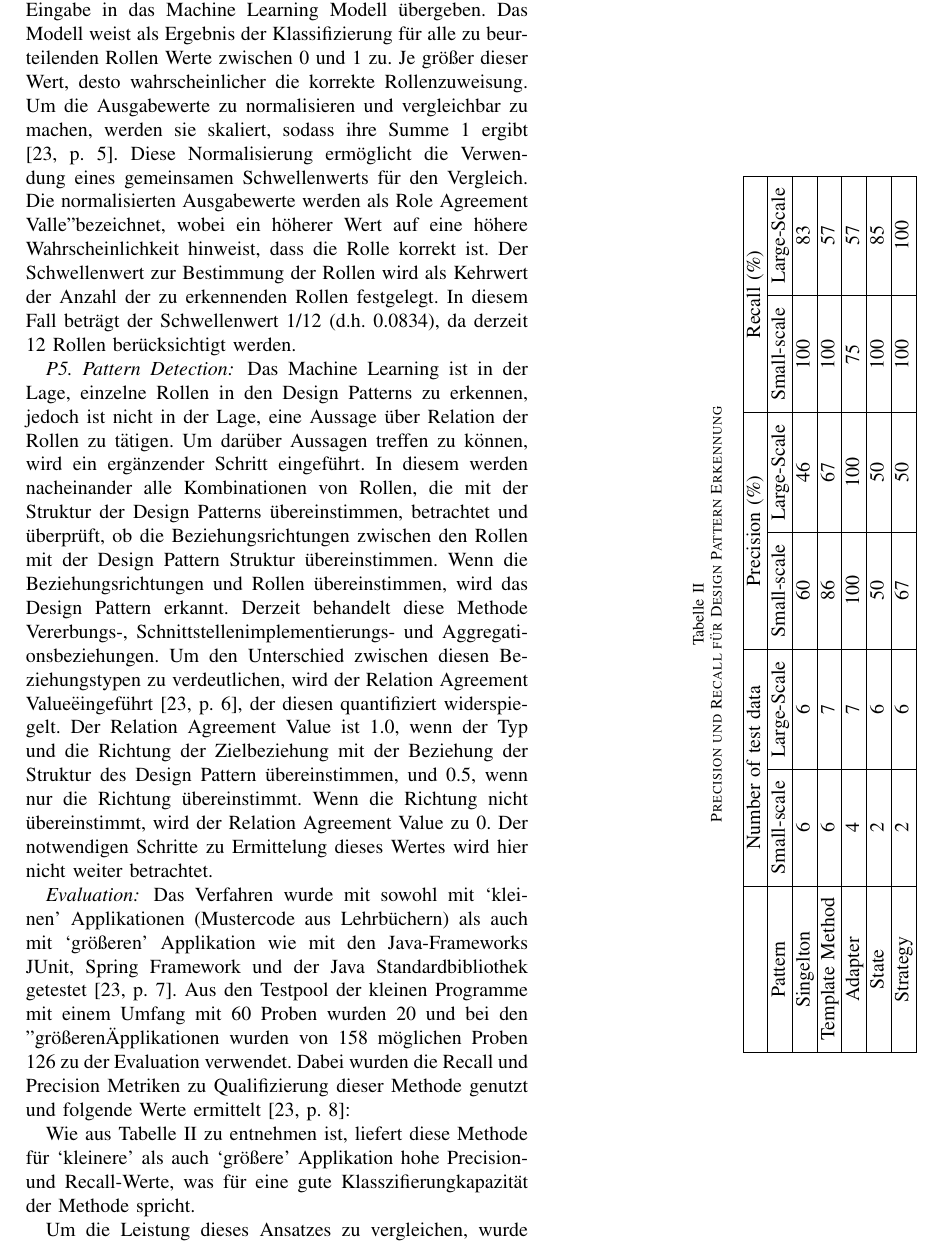
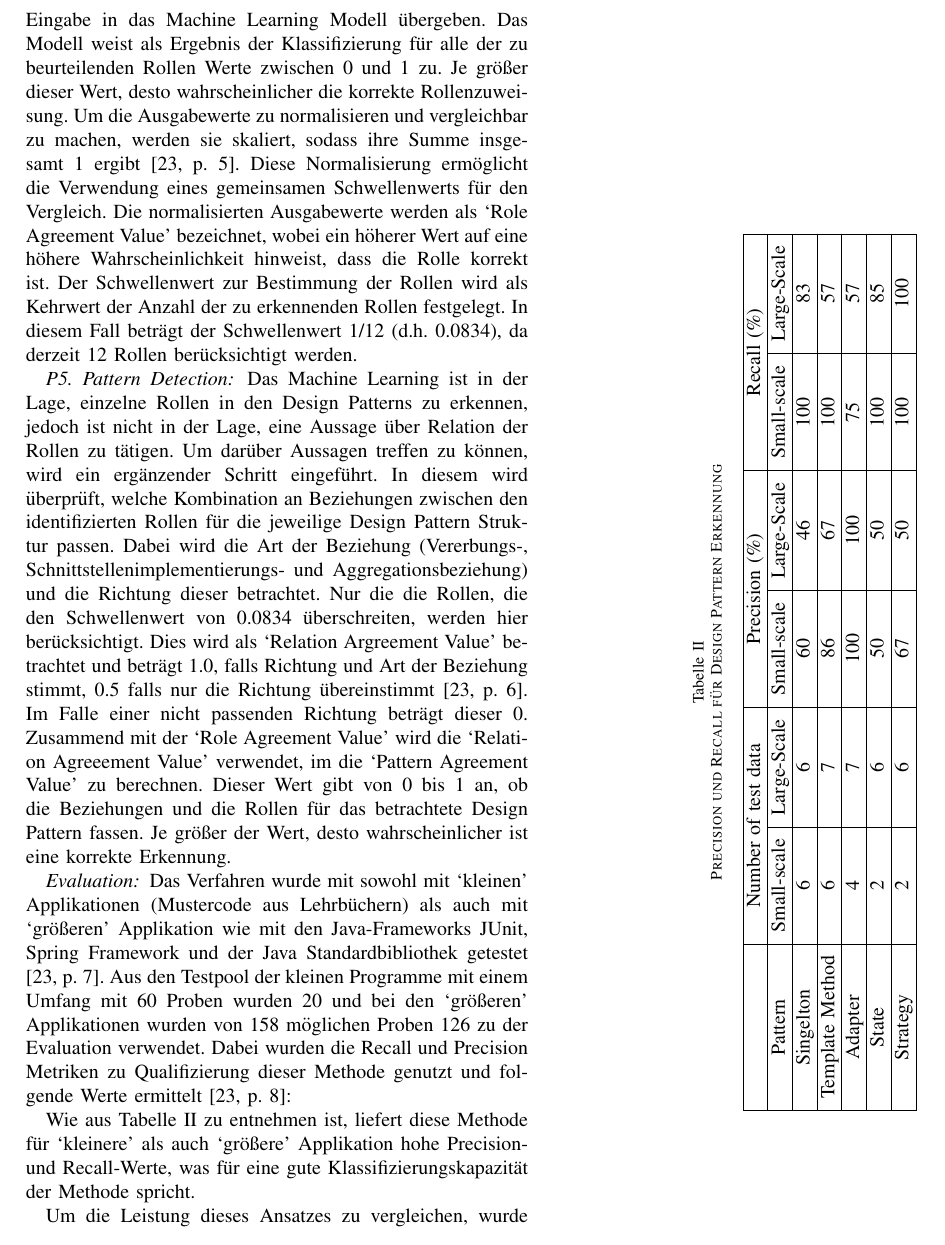
Before and after one commit to bongofriend/STI, a LaTeX thesis (thesis/thesis.tex): part of page 7 of 12, cut so that both start at the same text. Compiled offline with pdfLaTeX; a missing font is replaced by an installed copy or a similar font; a LaTeX package or settings file that is missing is left out.

Commit message:
Rewrites

```diff
--- a/thesis/thesis.tex
+++ b/thesis/thesis.tex
@@ -283,20 +283,21 @@ Um das Modell zu optimieren, wird bei neuronalen Netzwerke bekannte Back-Propaga
 
 \subsubsection*{P4. Candidate Role Judgment}
 
-Der Quellcode wird durch die vorgestellten Metriken in Tabelle \ref*{tabel:1} quantifiziert und als Eingabe in das Machine Learning Modell übergeben. Das Modell weist als Ergebnis der Klassifizierung für alle zu beurteilenden Rollen Werte zwischen 0 und 1 zu. Je größer dieser Wert, desto wahrscheinlicher die korrekte Rollenzuweisung.
-Um die Ausgabewerte zu normalisieren und vergleichbar zu machen, werden sie skaliert, sodass ihre Summe 1 ergibt \cite[p. 5]{dodmetrics}. Diese Normalisierung ermöglicht die Verwendung eines gemeinsamen Schwellenwerts für den Vergleich. Die normalisierten Ausgabewerte werden als "Role Agreement Valle" bezeichnet, wobei ein höherer Wert auf eine höhere Wahrscheinlichkeit hinweist, dass die Rolle korrekt ist.
+Der Quellcode wird durch die vorgestellten Metriken in Tabelle \ref*{tabel:1} quantifiziert und als Eingabe in das Machine Learning Modell übergeben. Das Modell weist als Ergebnis der Klassifizierung für alle der zu beurteilenden Rollen Werte zwischen 0 und 1 zu. Je größer dieser Wert, desto wahrscheinlicher die korrekte Rollenzuweisung.
+Um die Ausgabewerte zu normalisieren und vergleichbar zu machen, werden sie skaliert, sodass ihre Summe insgesamt 1 ergibt \cite[p. 5]{dodmetrics}. Diese Normalisierung ermöglicht die Verwendung eines gemeinsamen Schwellenwerts für den Vergleich. Die normalisierten Ausgabewerte werden als `Role Agreement Value' bezeichnet, wobei ein höherer Wert auf eine höhere Wahrscheinlichkeit hinweist, dass die Rolle korrekt ist.
 Der Schwellenwert zur Bestimmung der Rollen wird als Kehrwert der Anzahl der zu erkennenden Rollen festgelegt. In diesem Fall beträgt der Schwellenwert 1/12 (d.h. 0.0834), da derzeit 12 Rollen berücksichtigt werden.
 
 \subsubsection*{P5. Pattern Detection}
 
-Das Machine Learning ist in der Lage, einzelne Rollen in den Design Patterns zu erkennen, jedoch ist nicht in der Lage, eine Aussage über Relation der Rollen zu tätigen. Um darüber Aussagen treffen zu können, wird ein ergänzender Schritt eingeführt. In diesem werden nacheinander alle Kombinationen von Rollen, die mit der Struktur der Design Patterns übereinstimmen, betrachtet und überprüft, ob die Beziehungsrichtungen zwischen den Rollen mit der Design Pattern Struktur übereinstimmen.
-Wenn die Beziehungsrichtungen und Rollen übereinstimmen, wird das Design Pattern erkannt. Derzeit behandelt diese Methode Vererbungs-, Schnittstellenimplementierungs- und Aggregationsbeziehungen. Um den Unterschied zwischen diesen Beziehungstypen zu verdeutlichen, wird der "Relation Agreement Value" eingeführt \cite[p. 6]{dodmetrics}, der diesen quantifiziert widerspiegelt. Der Relation Agreement Value ist 1.0, wenn der Typ und die Richtung der Zielbeziehung mit der Beziehung der Struktur des Design Pattern übereinstimmen, und 0.5, wenn nur die Richtung übereinstimmt. Wenn die Richtung nicht übereinstimmt, wird der Relation Agreement Value zu 0.
-Der notwendigen Schritte zu Ermittelung dieses Wertes wird hier nicht weiter betrachtet.
+Das Machine Learning ist in der Lage, einzelne Rollen in den Design Patterns zu erkennen, jedoch ist nicht in der Lage, eine Aussage über Relation der Rollen zu tätigen. Um darüber Aussagen treffen zu können, wird ein ergänzender Schritt eingeführt.
+In diesem wird überprüft, welche Kombination an Beziehungen zwischen den identifizierten Rollen für die jeweilige Design Pattern Struktur passen. Dabei wird die Art der Beziehung (Vererbungs-, Schnittstellenimplementierungs- und Aggregationsbeziehung) und die Richtung dieser betrachtet. Nur die die Rollen, die den Schwellenwert von 0.0834 überschreiten, werden hier berücksichtigt.
+Dies wird als `Relation Argreement Value' betrachtet und beträgt 1.0, falls Richtung und Art der Beziehung stimmt, 0.5 falls nur die Richtung übereinstimmt \cite[p. 6]{dodmetrics}. Im Falle einer nicht passenden Richtung beträgt dieser 0. Zusammend mit der `Role Agreement Value' wird die `Relation Agreeement Value' verwendet, im die `Pattern Agreement Value' zu berechnen. Dieser Wert gibt von 0 bis 1 an, ob die Beziehungen und die Rollen für das betrachtete Design Pattern fassen.
+Je größer der Wert, desto wahrscheinlicher ist eine korrekte Erkennung.
 
 \subsubsection*{Evaluation}
 
 Das Verfahren wurde mit sowohl mit `kleinen' Applikationen (Mustercode aus Lehrbüchern) als auch mit `größeren' Applikation wie mit den Java-Frameworks JUnit, Spring Framework und der Java Standardbibliothek getestet \cite[p. 7]{dodmetrics}.
-Aus den Testpool der kleinen Programme mit einem Umfang mit 60 Proben wurden 20 und bei den "größeren" Applikationen wurden von 158 möglichen Proben 126 zu der Evaluation verwendet.
+Aus den Testpool der kleinen Programme mit einem Umfang mit 60 Proben wurden 20 und bei den `größeren' Applikationen wurden von 158 möglichen Proben 126 zu der Evaluation verwendet.
 Dabei wurden die Recall und Precision Metriken zu Qualifizierung dieser Methode genutzt und folgende Werte ermittelt \cite[p. 8]{dodmetrics}:
 
 \begin{sidewaystable}
@@ -322,6 +323,6 @@ Dabei wurden die Recall und Precision Metriken zu Qualifizierung dieser Methode
     \end{tabular}
 \end{sidewaystable}
 
-Wie aus Tabelle \ref{table:2} zu entnehmen ist, liefert diese Methode für `kleinere' als auch `größere' Applikation hohe Precision- und Recall-Werte, was für eine gute Klasszifierungkapazität der Methode spricht.
+Wie aus Tabelle \ref{table:2} zu entnehmen ist, liefert diese Methode für `kleinere' als auch `größere' Applikation hohe Precision- und Recall-Werte, was für eine gute Klassifizierungskapazität der Methode spricht.
 
 Um die Leistung dieses Ansatzes zu vergleichen, wurde diese mit anderen Methoden verglichen, die ebenfalls zur Erkennung von Design Patterns entwickelt wurden.
```
Also changed, not shown: thesis/thesis.pdf, thesis/thesis.tex (14 more changed lines).
